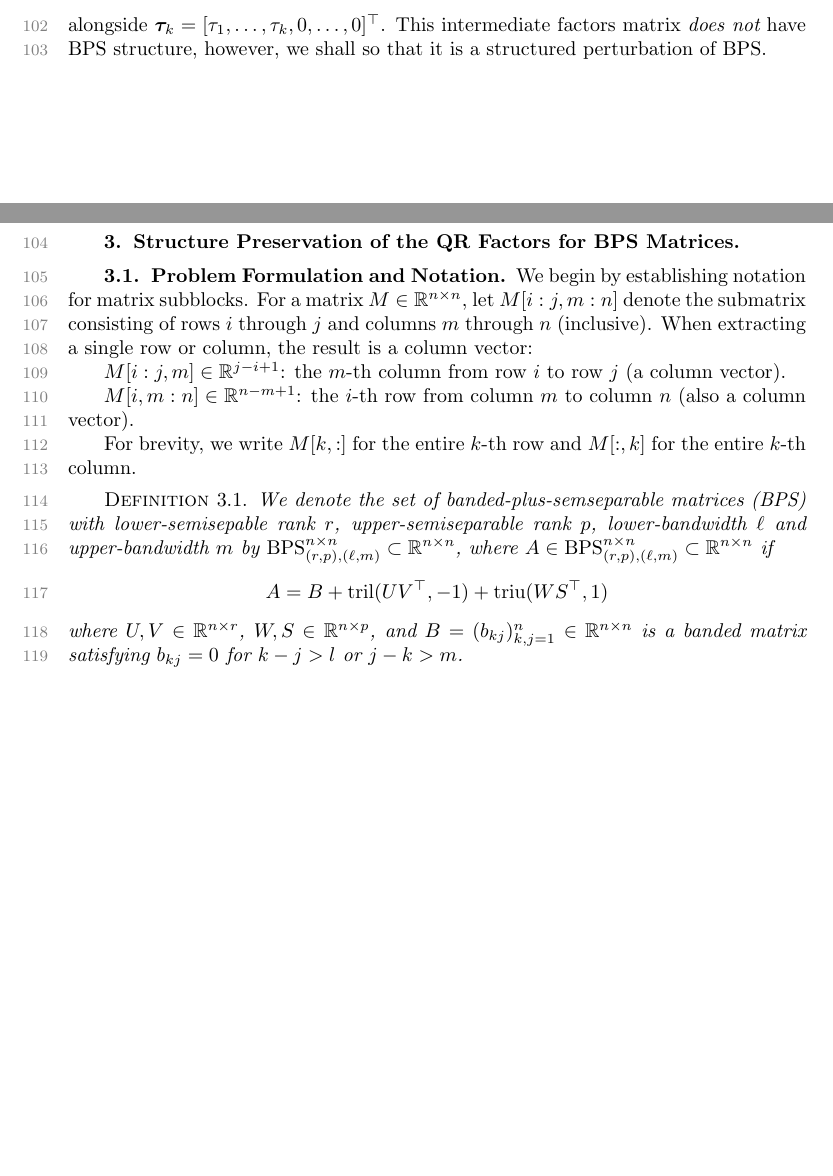
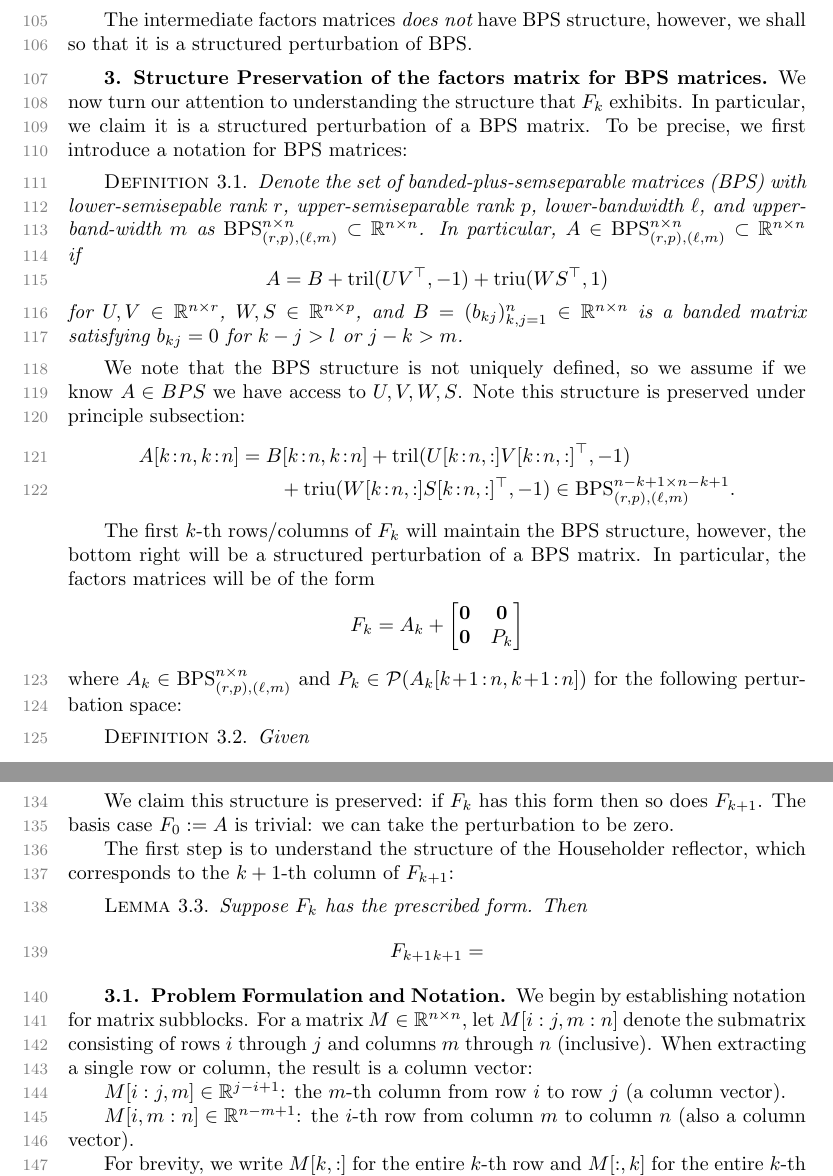
Before and after one commit to TaoChenImperial/SemiseparableBBBArrowheadMatrices.jl, a LaTeX paper (article/article.tex): two parts of pages 3 and 4 of 27 before the commit and two parts of pages 4 and 5 of 28 after it, joined at a grey line, cut at the place of the change, the shorter picture padded with empty space. The pictures show the PDF file article/article.pdf that the author committed with the source.

Commit message:
WIP rewrite main theorem

```diff
--- a/article/article.tex
+++ b/article/article.tex
@@ -214,9 +215,46 @@ y_{k+1,1} & \cdots  & y_{k+1,k-1}  &  y_{k+1,k}   & a_{k+1,k+1}^k & \cdots & a_{
 y_{n1} & \cdots & y_{n,k-1}  &  y_{nk}   & a_{n,k+1}^k & \cdots & a_{nn}^k
 \end{bmatrix},
 \]
-alongside $\bftau_k = [\tau_1,\ldots,\tau_k,0,\ldots,0]^\top$.
-This intermediate factors matrix {\it does not} have BPS structure, however, we shall so that it is a structured perturbation of BPS.
+alongside $\bftau_k = [\tau_1,\ldots,\tau_k,0,\ldots,0]^\top$. We can view applying the $k$-th Householder transformation as a map
+\[
+{\cal H}_k(F_k, \bftau_k)  := (F_{k+1}, \bftau_{k+1}).
+\]
 
 
-\section{Structure Preservation of the QR Factors for BPS Matrices}
+The intermediate factors matrices {\it does not} have BPS structure, however, we shall so that it is a structured perturbation of BPS.
+
+
+\section{Structure Preservation of the factors matrix for BPS matrices}
 \label{sec:main}
+
+We now turn our attention to understanding the structure that $F_k$ exhibits.  In particular, we claim it is a structured perturbation of a BPS matrix. To be precise, we first introduce a notation for BPS matrices:
+
+\begin{definition}
+Denote the set of {\it banded-plus-semseparable matrices} (BPS) with lower-semisepable rank $r$, upper-semiseparable rank $p$, lower-bandwidth $\ell$, and upper-band-width $m$  as $\BPS \subset \bbR^{n \times n}$. In particular, $A \in \BPS \subset \bbR^{n \times n}$ if
+\[
+A = B + \tril(UV^\top, -1) + \triu(WS^\top, 1)\label{express_A}
+\]
+for \( U, V \in \mathbb{R}^{n\times r} \), \( W, S \in \mathbb{R}^{n\times p} \), and \( B = (b_{kj})_{k,j=1}^n \in \mathbb{R}^{n \times n} \) is a banded matrix satisfying \( b_{kj}=0 \) for \( k-j>l \) or \( j-k>m \).
+\end{definition}
+
+We note that the BPS structure is not uniquely defined, so we assume if we know $A \in BPS$ we have access to $U,V,W,S$. Note this structure is preserved under principle subsection:
+\begin{align*}
+A[k\!:\!n, k\!:\!n] &= B[k\!:\!n, k\!:\!n]
++
+\tril(U[k\!:\!n, :]V[k\!:\!n, :]^\top,-1) \\
+&\qquad +
+\triu(W[k\!:\!n, :]S[k\!:\!n, :]^\top,-1) \in {\mathrm{BPS}}_{(r,p),(\ell,m)}^{n-k+1 \times n-k+1}.
+\end{align*}
+
+
+The first $k$-th rows/columns of $F_k$ will maintain the BPS structure, however, the bottom right will be a structured perturbation of a BPS matrix. In particular,
+the factors matrices will be of the form
+$$
+F_k = A_k + \begin{bmatrix} \bfzero & \bfzero\\
+    \bfzero & P_k
+\end{bmatrix}
+$$
+where $A_k \in \BPS$ and $P_k \in \calP(A_k[k\!+\!1\!:\!n,k\!+\!1\!:\!n])$ for the following perturbation space:
+
+\begin{definition}\label{def:hmbpsm}
+Given
@@ -223,3 +273,18 @@ This intermediate factors matrix {\it does not} have BPS structure, however, we
+\bigg\} \subset \bbR^{n \times n}.
+\end{align*}
+\end{definition}
+
+We claim this structure is preserved: if $F_k$ has this form then so does $F_{k+1}$. The basis case $F_0 := A$ is trivial: we can take the perturbation to be zero.
+
+
+The first step is to understand the structure of the Householder reflector, which corresponds to the $k+1$-th column of $F_{k+1}$:
+
+\begin{lemma}
+    Suppose $F_k$ has the prescribed form. Then
+\[
+F_{k+1} \bfe_{k+1} =
+\]
+\end{lemma}
 
 \subsection{Problem Formulation and Notation}
 
```
Also changed, not shown: article/article.bbl (deleted), article/article.pdf, article/article.tex (39 more changed lines), 8 other files.
